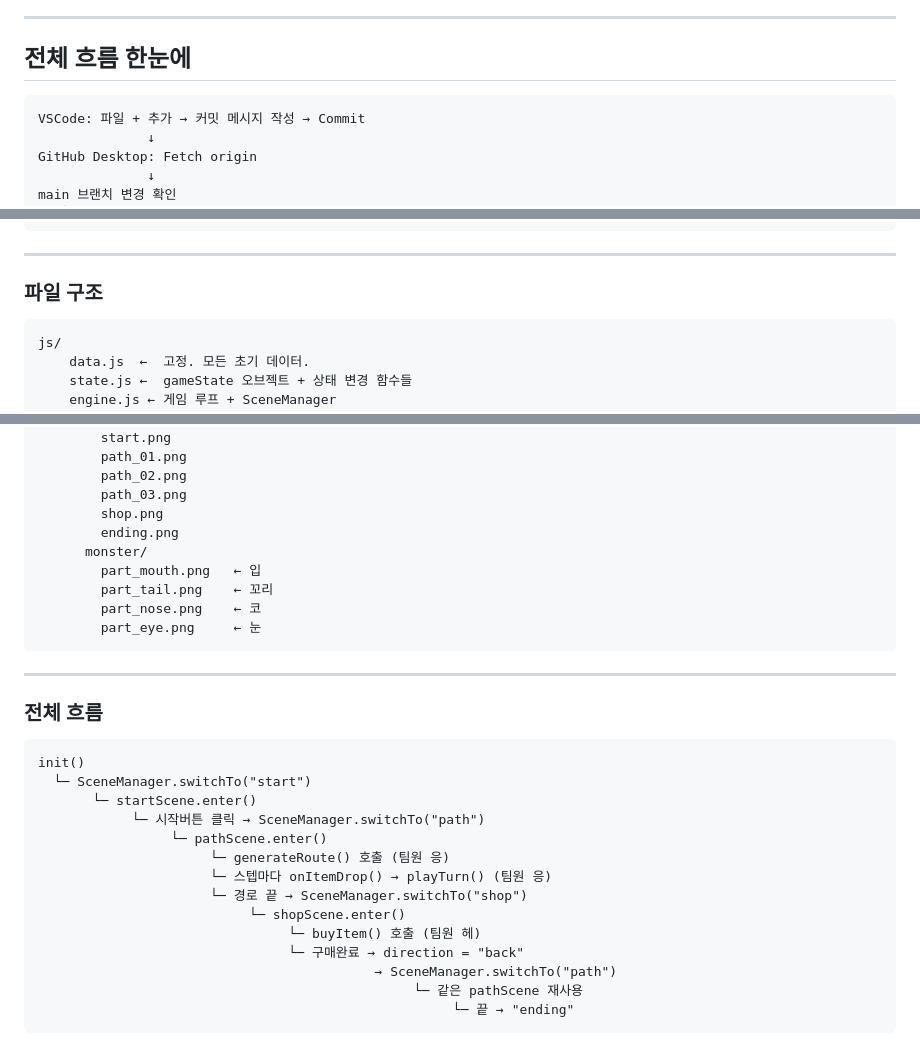
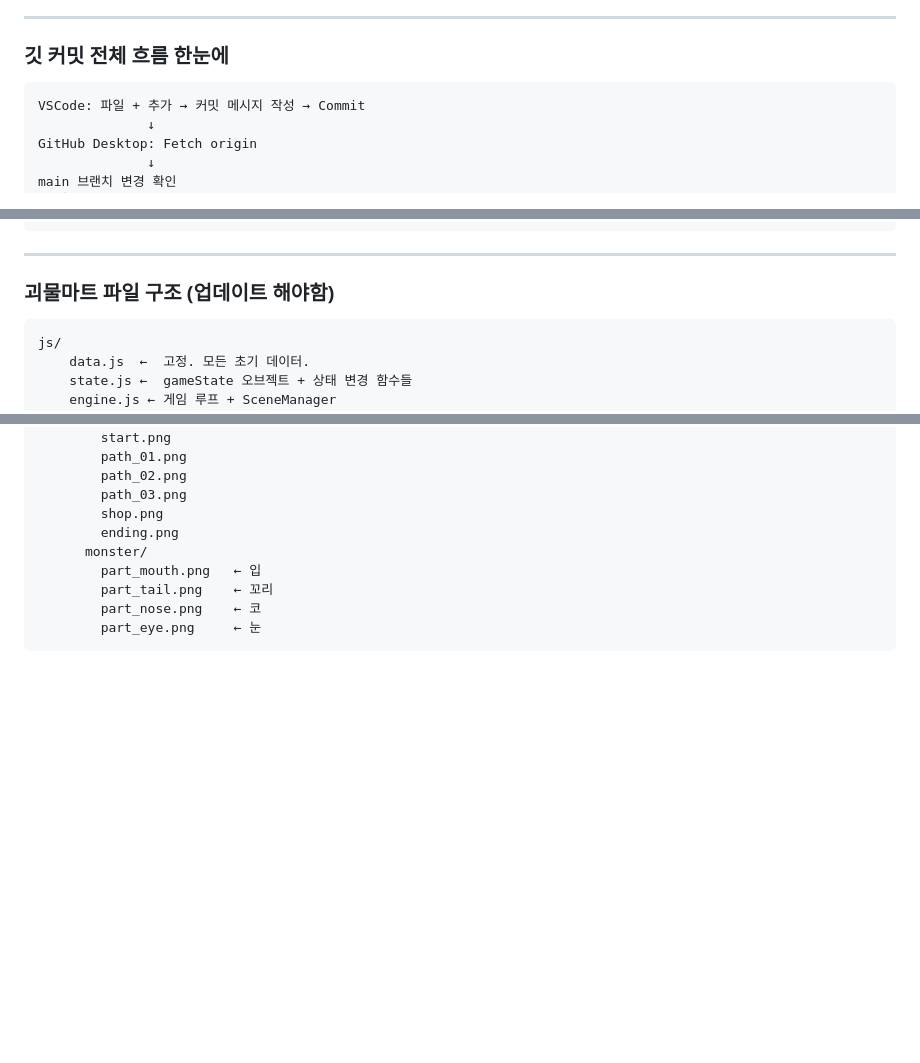
Before and after one commit to SamdubapGames/super-creature-mart, a Markdown page: README.md, 3 parts joined by grey strips. GitHub-like rendering; blank space fills up the shorter version.

````diff
--- a/README.md
+++ b/README.md
@@ -132,7 +132,7 @@ path.js playTurn() 수정
 
 ---
 
-## 전체 흐름 한눈에
+### 깃 커밋 전체 흐름 한눈에
 
 ```
 VSCode: 파일 + 추가 → 커밋 메시지 작성 → Commit
@@ -157,7 +157,8 @@ Create Pull Request
 ```
 ---
 
-### 파일 구조
+
+### 괴물마트 파일 구조 (업데이트 해야함)
 
 ```
 js/
@@ -187,24 +188,3 @@ js/
         part_nose.png    ← 코
         part_eye.png     ← 눈
 ```
-
----
-
-### 전체 흐름
-
-```
-init()
-  └─ SceneManager.switchTo("start")
-       └─ startScene.enter()
-            └─ 시작버튼 클릭 → SceneManager.switchTo("path")
-                 └─ pathScene.enter()
-                      └─ generateRoute() 호출 (팀원 응)
-                      └─ 스텝마다 onItemDrop() → playTurn() (팀원 응)
-                      └─ 경로 끝 → SceneManager.switchTo("shop")
-                           └─ shopScene.enter()
-                                └─ buyItem() 호출 (팀원 헤)
-                                └─ 구매완료 → direction = "back"
-                                           → SceneManager.switchTo("path")
-                                                └─ 같은 pathScene 재사용
-                                                     └─ 끝 → "ending"
-```
````
